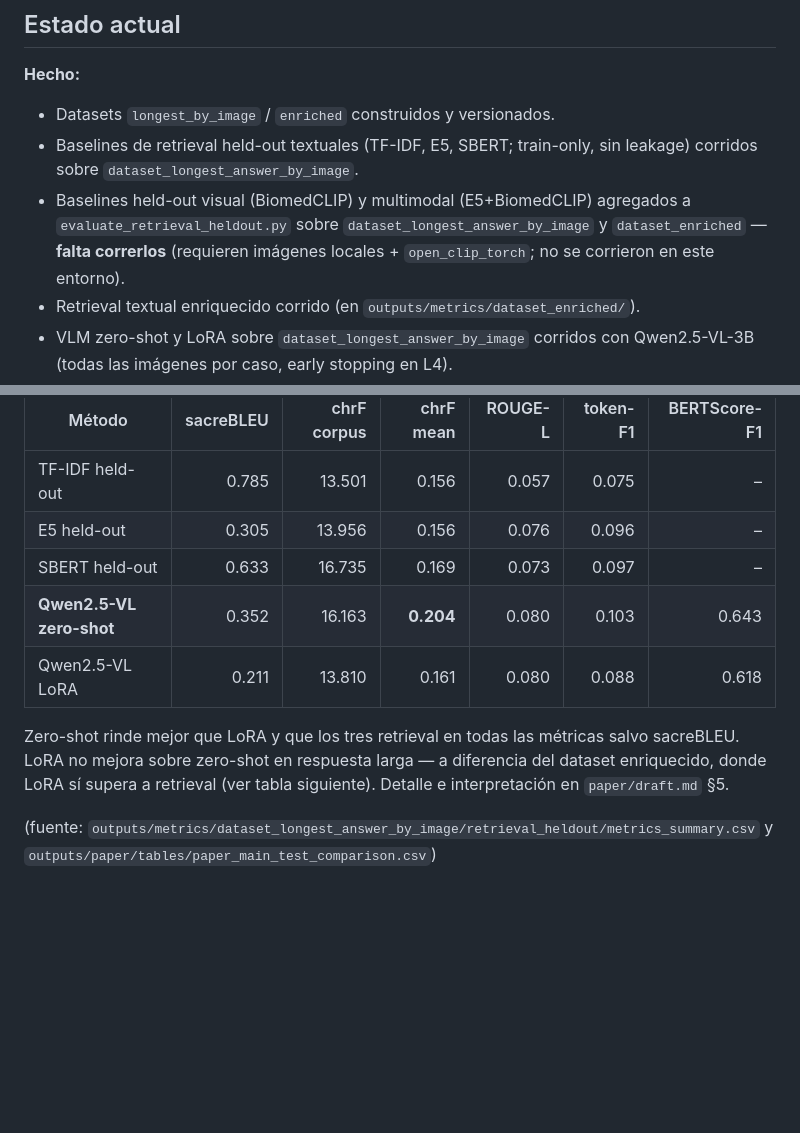
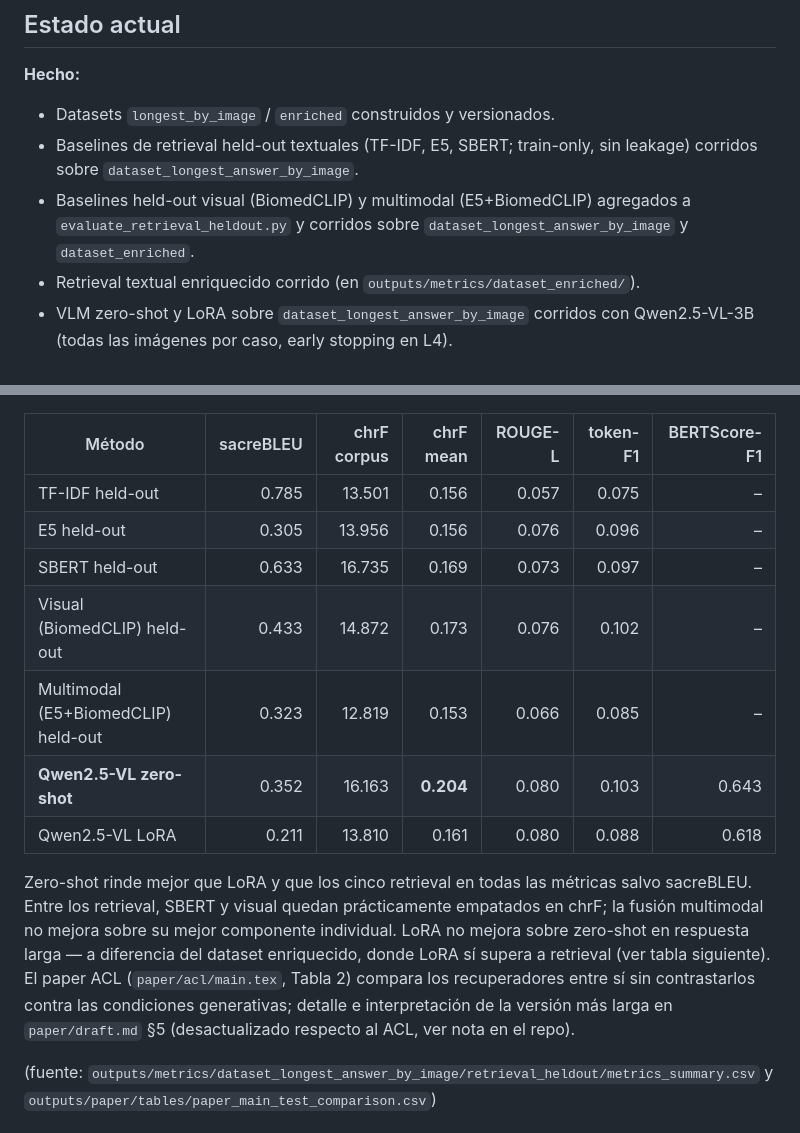
Before and after one commit to Sdomato/dermavqa-paper, a Markdown page: README.md, 2 parts joined by grey strips. Rendered like a GitHub page; blank space fills up the shorter version.

Commit message:
docs: reflejar resultados visual/multimodal held-out y estado del paper ACL

```diff
--- a/README.md
+++ b/README.md
@@ -284,9 +284,8 @@ make paper
 - Baselines de retrieval held-out textuales (TF-IDF, E5, SBERT; train-only,
   sin leakage) corridos sobre `dataset_longest_answer_by_image`.
 - Baselines held-out visual (BiomedCLIP) y multimodal (E5+BiomedCLIP)
-  agregados a `evaluate_retrieval_heldout.py` sobre `dataset_longest_answer_by_image`
-  y `dataset_enriched` — **falta correrlos** (requieren imágenes locales +
-  `open_clip_torch`; no se corrieron en este entorno).
+  agregados a `evaluate_retrieval_heldout.py` y corridos sobre
+  `dataset_longest_answer_by_image` y `dataset_enriched`.
 - Retrieval textual enriquecido corrido (en `outputs/metrics/dataset_enriched/`).
 - VLM zero-shot y LoRA sobre `dataset_longest_answer_by_image` corridos con
   Qwen2.5-VL-3B (todas las imágenes por caso, early stopping en L4).
@@ -308,13 +307,20 @@ caso), sin data leakage — ver `paper/draft.md` §5, Tabla 1:
 | TF-IDF held-out | 0.785 | 13.501 | 0.156 | 0.057 | 0.075 | – |
 | E5 held-out | 0.305 | 13.956 | 0.156 | 0.076 | 0.096 | – |
 | SBERT held-out | 0.633 | 16.735 | 0.169 | 0.073 | 0.097 | – |
+| Visual (BiomedCLIP) held-out | 0.433 | 14.872 | 0.173 | 0.076 | 0.102 | – |
+| Multimodal (E5+BiomedCLIP) held-out | 0.323 | 12.819 | 0.153 | 0.066 | 0.085 | – |
 | **Qwen2.5-VL zero-shot** | 0.352 | 16.163 | **0.204** | 0.080 | 0.103 | 0.643 |
 | Qwen2.5-VL LoRA | 0.211 | 13.810 | 0.161 | 0.080 | 0.088 | 0.618 |
 
-Zero-shot rinde mejor que LoRA y que los tres retrieval en todas las métricas
-salvo sacreBLEU. LoRA no mejora sobre zero-shot en respuesta larga — a
-diferencia del dataset enriquecido, donde LoRA sí supera a retrieval (ver
-tabla siguiente). Detalle e interpretación en `paper/draft.md` §5.
+Zero-shot rinde mejor que LoRA y que los cinco retrieval en todas las métricas
+salvo sacreBLEU. Entre los retrieval, SBERT y visual quedan prácticamente
+empatados en chrF; la fusión multimodal no mejora sobre su mejor componente
+individual. LoRA no mejora sobre zero-shot en respuesta larga — a diferencia
+del dataset enriquecido, donde LoRA sí supera a retrieval (ver tabla
+siguiente). El paper ACL (`paper/acl/main.tex`, Tabla 2) compara los
+recuperadores entre sí sin contrastarlos contra las condiciones generativas;
+detalle e interpretación de la versión más larga en `paper/draft.md` §5
+(desactualizado respecto al ACL, ver nota en el repo).
 
 (fuente: `outputs/metrics/dataset_longest_answer_by_image/retrieval_heldout/metrics_summary.csv`
 y `outputs/paper/tables/paper_main_test_comparison.csv`)
```
